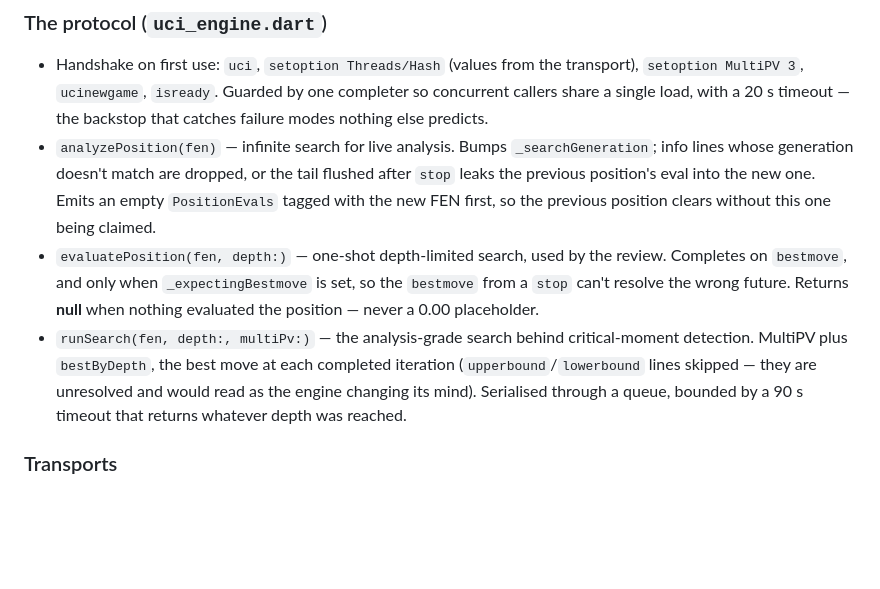
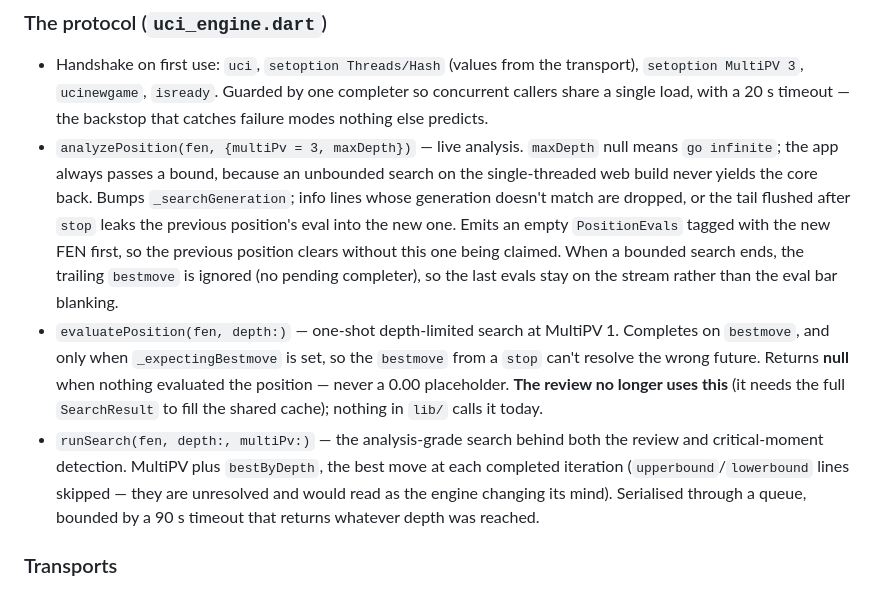
Before and after one commit to ethemgur/centipawn, a Markdown page: docs/architecture.md, the part around the change. Rendered like a GitHub page; blank space fills up the shorter version.

Commit message:
docs: correct the engine API section for the new analyzePosition signature
architecture.md still described `analyzePosition(fen)` as an unconditionally
infinite search and `evaluatePosition` as the review's evaluation path. Both
changed in the previous commit; `evaluatePosition` now has no callers in lib/
at all.

Co-Authored-By: Claude Opus 5 <noreply@anthropic.com>
Claude-Session: https://claude.ai/code/session_01CYDBrGwrCTkrbFhBRFPLss

```diff
--- a/docs/architecture.md
+++ b/docs/architecture.md
@@ -134,18 +134,24 @@ EngineService ──► UciEngine (protocol: guards, barriers, parsers, queue)
   transport), `setoption MultiPV 3`, `ucinewgame`, `isready`. Guarded by one
   completer so concurrent callers share a single load, with a 20 s timeout —
   the backstop that catches failure modes nothing else predicts.
-- `analyzePosition(fen)` — infinite search for live analysis. Bumps
+- `analyzePosition(fen, {multiPv = 3, maxDepth})` — live analysis. `maxDepth`
+  null means `go infinite`; the app always passes a bound, because an unbounded
+  search on the single-threaded web build never yields the core back. Bumps
   `_searchGeneration`; info lines whose generation doesn't match are dropped,
   or the tail flushed after `stop` leaks the previous position's eval into the
   new one. Emits an empty `PositionEvals` tagged with the new FEN first, so the
-  previous position clears without this one being claimed.
-- `evaluatePosition(fen, depth:)` — one-shot depth-limited search, used by the
-  review. Completes on `bestmove`, and only when `_expectingBestmove` is set, so
+  previous position clears without this one being claimed. When a bounded search
+  ends, the trailing `bestmove` is ignored (no pending completer), so the last
+  evals stay on the stream rather than the eval bar blanking.
+- `evaluatePosition(fen, depth:)` — one-shot depth-limited search at MultiPV 1.
+  Completes on `bestmove`, and only when `_expectingBestmove` is set, so
   the `bestmove` from a `stop` can't resolve the wrong future. Returns **null**
-  when nothing evaluated the position — never a 0.00 placeholder.
-- `runSearch(fen, depth:, multiPv:)` — the analysis-grade search behind
-  critical-moment detection. MultiPV plus `bestByDepth`, the best move at each
-  completed iteration (`upperbound`/`lowerbound` lines skipped — they are
+  when nothing evaluated the position — never a 0.00 placeholder. **The review no
+  longer uses this** (it needs the full `SearchResult` to fill the shared cache);
+  nothing in `lib/` calls it today.
+- `runSearch(fen, depth:, multiPv:)` — the analysis-grade search behind both the
+  review and critical-moment detection. MultiPV plus `bestByDepth`, the best move
+  at each completed iteration (`upperbound`/`lowerbound` lines skipped — they are
   unresolved and would read as the engine changing its mind). Serialised through
   a queue, bounded by a 90 s timeout that returns whatever depth was reached.
 
```
